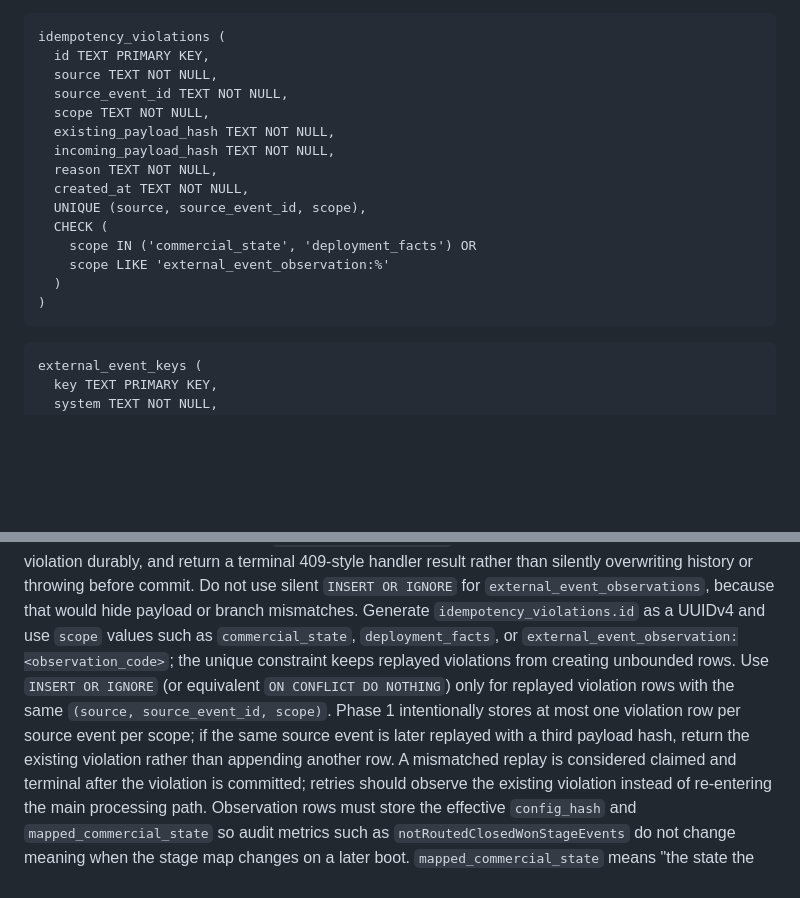
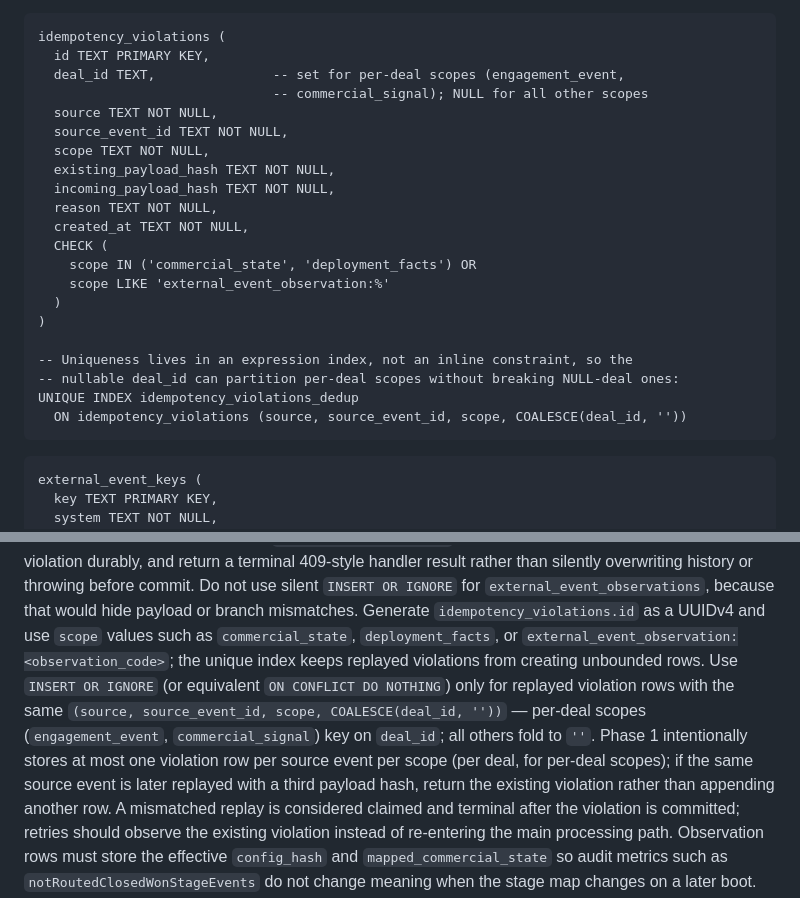
Before and after one commit to gorajing/gtm-ops-router, a Markdown page: docs/planning/ORG_MASTERPLAN.md, 2 parts joined by grey strips. Rendered like a GitHub page; blank space fills up the shorter version.

Commit message:
docs: align idempotency_violations schema with per-deal dedup
The ORG_MASTERPLAN schema block and replay guidance still described the old
shape (no deal_id, inline UNIQUE(source, source_event_id, scope)), now
contradicting the per-deal change in this PR. Update both to the deal_id column
+ COALESCE(deal_id, '') unique index.

Co-Authored-By: Claude <noreply@anthropic.com>

````diff
--- a/docs/planning/ORG_MASTERPLAN.md
+++ b/docs/planning/ORG_MASTERPLAN.md
@@ -818,6 +818,8 @@ router deal id, `occurredAt`, and the two terminal states.
 ```text
 idempotency_violations (
   id TEXT PRIMARY KEY,
+  deal_id TEXT,               -- set for per-deal scopes (engagement_event,
+                              -- commercial_signal); NULL for all other scopes
   source TEXT NOT NULL,
   source_event_id TEXT NOT NULL,
   scope TEXT NOT NULL,
@@ -825,12 +827,16 @@ idempotency_violations (
   incoming_payload_hash TEXT NOT NULL,
   reason TEXT NOT NULL,
   created_at TEXT NOT NULL,
-  UNIQUE (source, source_event_id, scope),
   CHECK (
     scope IN ('commercial_state', 'deployment_facts') OR
     scope LIKE 'external_event_observation:%'
   )
 )
+
+-- Uniqueness lives in an expression index, not an inline constraint, so the
+-- nullable deal_id can partition per-deal scopes without breaking NULL-deal ones:
+UNIQUE INDEX idempotency_violations_dedup
+  ON idempotency_violations (source, source_event_id, scope, COALESCE(deal_id, ''))
 ```
 
 ```text
@@ -993,11 +999,13 @@ before commit. Do not use silent `INSERT OR IGNORE` for
 mismatches.
 Generate `idempotency_violations.id` as a UUIDv4 and use `scope` values such as
 `commercial_state`, `deployment_facts`, or
-`external_event_observation:<observation_code>`; the unique constraint keeps
+`external_event_observation:<observation_code>`; the unique index keeps
 replayed violations from creating unbounded rows. Use `INSERT OR IGNORE` (or
 equivalent `ON CONFLICT DO NOTHING`) only for replayed violation rows with the
-same `(source, source_event_id, scope)`. Phase 1 intentionally stores at most
-one violation row per source event per scope; if the same source event is later
+same `(source, source_event_id, scope, COALESCE(deal_id, ''))` — per-deal scopes
+(`engagement_event`, `commercial_signal`) key on `deal_id`; all others fold to
+`''`. Phase 1 intentionally stores at most one violation row per source event
+per scope (per deal, for per-deal scopes); if the same source event is later
 replayed with a third payload hash, return the existing violation rather than
 appending another row. A mismatched replay is considered claimed and terminal
 after the violation is committed; retries should observe the existing violation
````
